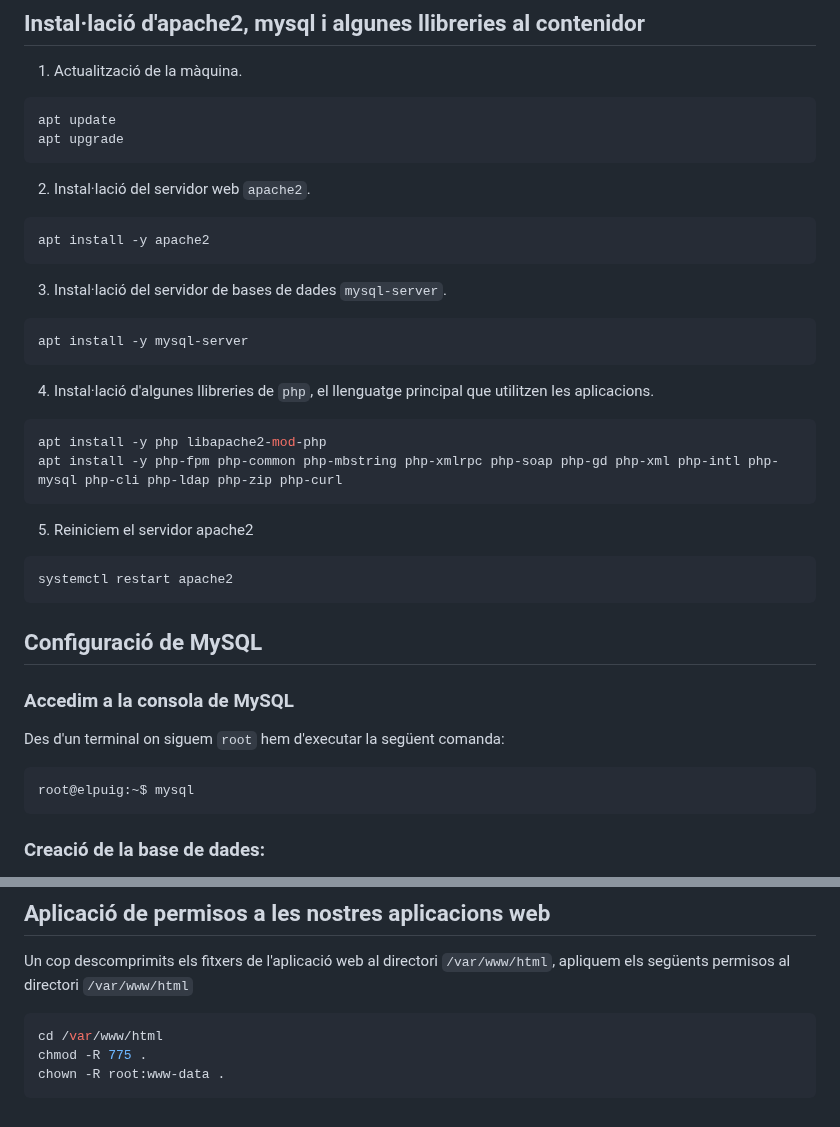
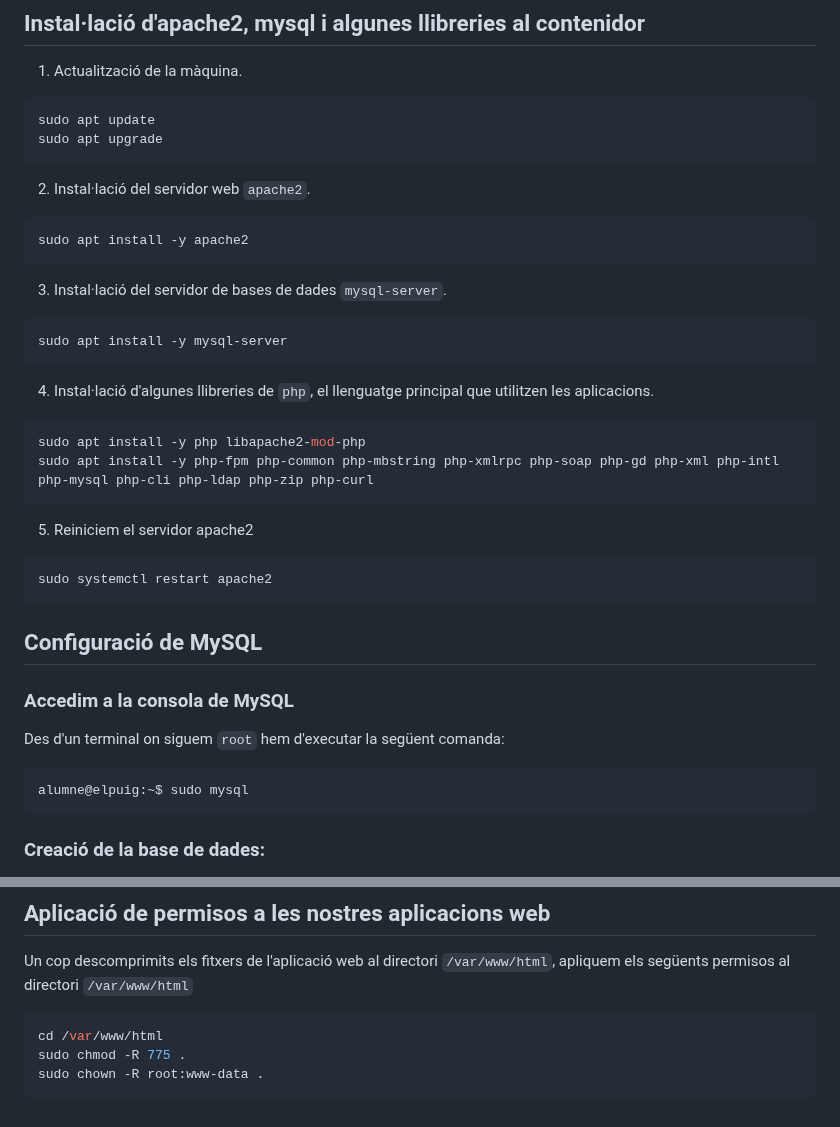
Before and after one commit to rusben/smx-m08, a Markdown page: docs/installacio-aplicacions-web.md, 2 parts joined by grey strips. Rendered like a GitHub page.

````diff
--- a/docs/installacio-aplicacions-web.md
+++ b/docs/installacio-aplicacions-web.md
@@ -8,36 +8,36 @@ Llavors, si portem la nostra aplicació al directori `/var/www/html` tindrem acc
 
 1. Actualització de la màquina.
 ```console
-apt update
-apt upgrade
+sudo apt update
+sudo apt upgrade
 ```
 
 2. Instal·lació del servidor web `apache2`.
 ```console
-apt install -y apache2
+sudo apt install -y apache2
 ```
 
 3. Instal·lació del servidor de bases de dades `mysql-server`.
 ```console
-apt install -y mysql-server
+sudo apt install -y mysql-server
 ```
 
 4. Instal·lació d'algunes llibreries de `php`, el llenguatge principal que utilitzen les aplicacions.
 ```console
-apt install -y php libapache2-mod-php
-apt install -y php-fpm php-common php-mbstring php-xmlrpc php-soap php-gd php-xml php-intl php-mysql php-cli php-ldap php-zip php-curl
+sudo apt install -y php libapache2-mod-php
+sudo apt install -y php-fpm php-common php-mbstring php-xmlrpc php-soap php-gd php-xml php-intl php-mysql php-cli php-ldap php-zip php-curl
 ```
 
 5. Reiniciem el servidor apache2
 ```console
-systemctl restart apache2
+sudo systemctl restart apache2
 ```
 
 ## Configuració de MySQL
 ### Accedim a la consola de MySQL
 Des d'un terminal on siguem `root` hem d'executar la següent comanda:
 ```console
-root@elpuig:~$ mysql
+alumne@elpuig:~$ sudo mysql
 ```
 
 ### Creació de la base de dades:
@@ -111,6 +111,6 @@ Un cop descomprimits els fitxers de l'aplicació web al directori `/var/www/html
 
 ```console
 cd /var/www/html
-chmod -R 775 .
-chown -R root:www-data .
+sudo chmod -R 775 .
+sudo chown -R root:www-data .
 ```
````
